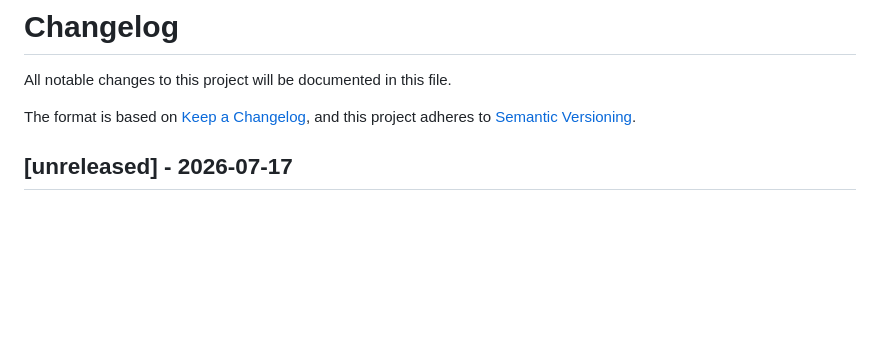
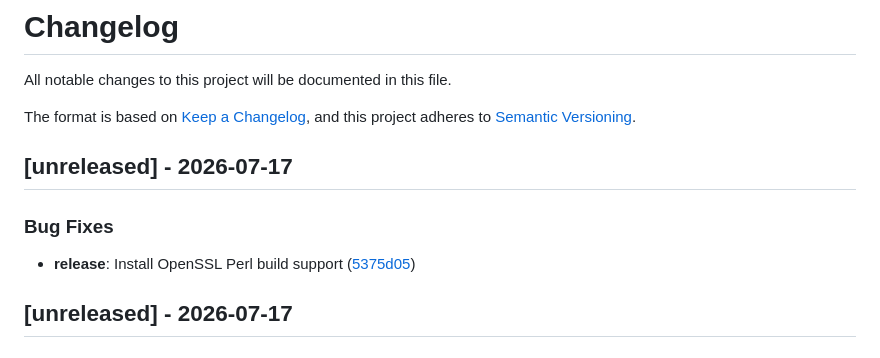
Before and after one commit to ElevenID/marty-core, a Markdown page: CHANGELOG.md, the part around the change. Drawn GitHub-style; blank space fills up the shorter version.

Commit message:
chore: update CHANGELOG.md

```diff
--- a/CHANGELOG.md
+++ b/CHANGELOG.md
@@ -4,6 +4,12 @@ All notable changes to this project will be documented in this file.
 
 The format is based on [Keep a Changelog](https://keepachangelog.com/en/1.0.0/),
 and this project adheres to [Semantic Versioning](https://semver.org/spec/v2.0.0.html).
+
+## [unreleased] - 2026-07-17
+
+### Bug Fixes
+
+- **release**: Install OpenSSL Perl build support ([5375d05](5375d057d08d155f5cdd19749a315b515af28f43))
 
 ## [unreleased] - 2026-07-17
 
```
